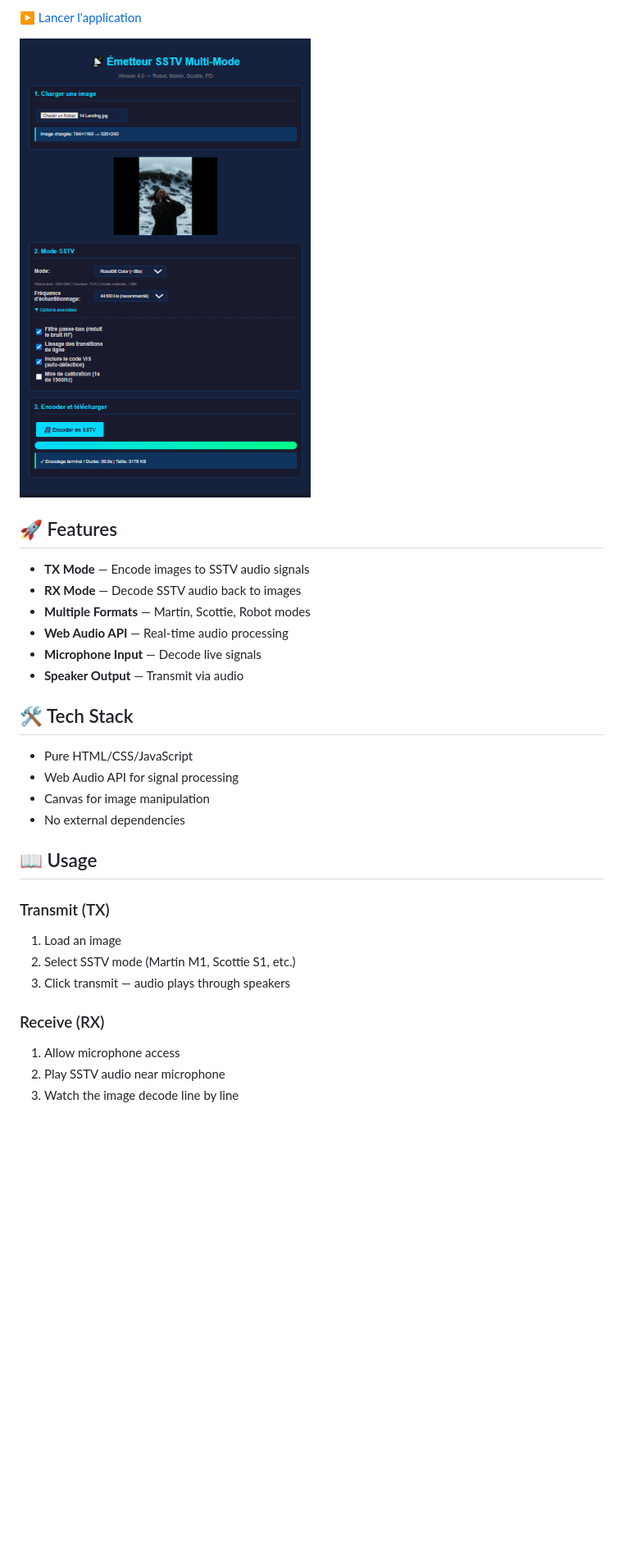
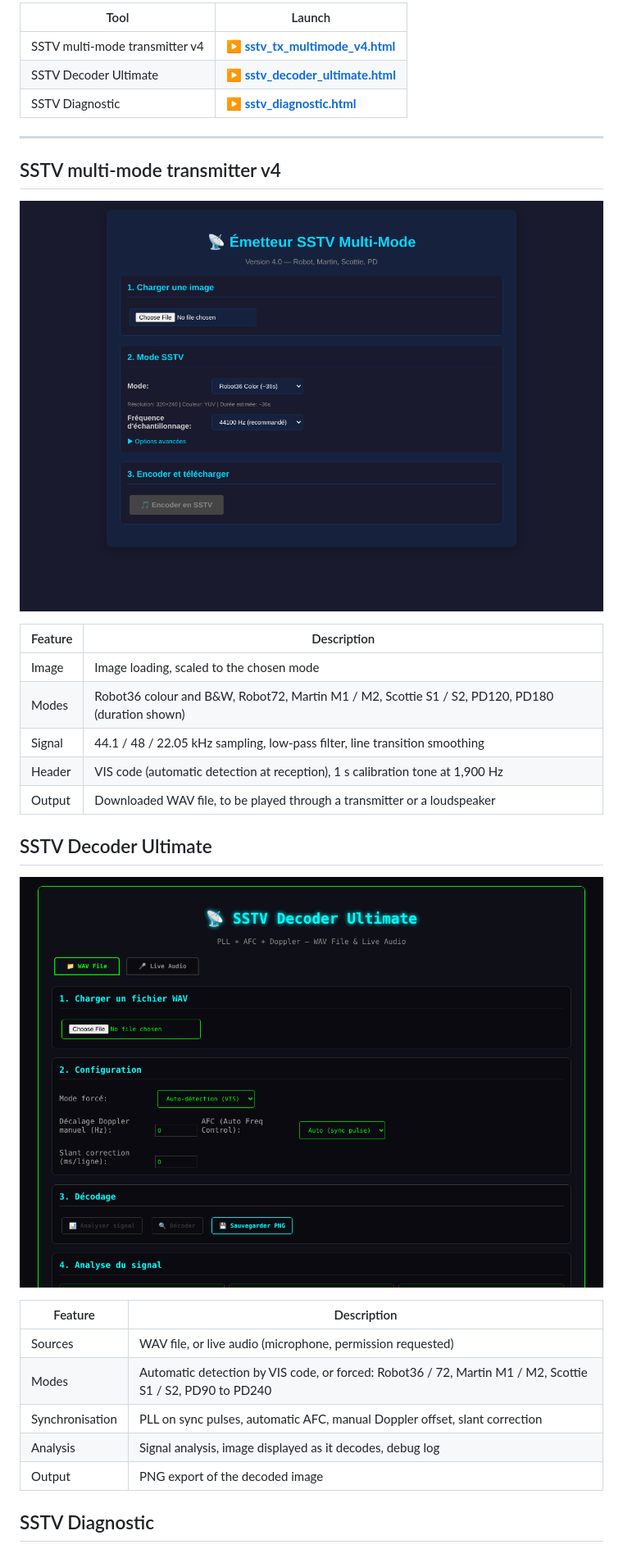
Before and after one commit to ericperret/sstv, a Markdown page: README.md, the part around one of its changes. Shown at 82% size. Rendered like a GitHub page; pictures changed too: screenshot.png (deleted), screenshot_sstv_decoder_ultimate.png (added), screenshot_sstv_tx_multimode_v4.png (added); blank space fills up the shorter version.

Commit message:
Fichiers renommés sans suffixe de copie, page d'accueil corrigée, cartouches ; README anglais / LISEZMOI français, captures, liens directs
Co-Authored-By: Claude Opus 5.5 <noreply@anthropic.com>

```diff
--- a/README.md
+++ b/README.md
@@ -9,33 +16,35 @@
 
-▶️ [Lancer l'application](index2.html)
+| Tool | Launch |
+|---|---|
+| SSTV multi-mode transmitter v4 | ▶️ **[sstv_tx_multimode_v4.html](https://ericperret.github.io/sstv/sstv_tx_multimode_v4.html)** |
+| SSTV Decoder Ultimate | ▶️ **[sstv_decoder_ultimate.html](https://ericperret.github.io/sstv/sstv_decoder_ultimate.html)** |
+| SSTV Diagnostic | ▶️ **[sstv_diagnostic.html](https://ericperret.github.io/sstv/sstv_diagnostic.html)** |
 
-![Screenshot](screenshot.png)
+---
 
-## 🚀 Features
+## SSTV multi-mode transmitter v4
 
-- **TX Mode** — Encode images to SSTV audio signals
-- **RX Mode** — Decode SSTV audio back to images
-- **Multiple Formats** — Martin, Scottie, Robot modes
-- **Web Audio API** — Real-time audio processing
-- **Microphone Input** — Decode live signals
-- **Speaker Output** — Transmit via audio
+![SSTV multi-mode transmitter v4](screenshot_sstv_tx_multimode_v4.png)
 
-## 🛠️ Tech Stack
+| Feature | Description |
+|---|---|
+| Image | Image loading, scaled to the chosen mode |
+| Modes | Robot36 colour and B&W, Robot72, Martin M1 / M2, Scottie S1 / S2, PD120, PD180 (duration shown) |
+| Signal | 44.1 / 48 / 22.05 kHz sampling, low-pass filter, line transition smoothing |
+| Header | VIS code (automatic detection at reception), 1 s calibration tone at 1,900 Hz |
+| Output | Downloaded WAV file, to be played through a transmitter or a loudspeaker |
 
-- Pure HTML/CSS/JavaScript
-- Web Audio API for signal processing
-- Canvas for image manipulation
-- No external dependencies
+## SSTV Decoder Ultimate
 
-## 📖 Usage
+![SSTV Decoder Ultimate](screenshot_sstv_decoder_ultimate.png)
 
-### Transmit (TX)
-1. Load an image
-2. Select SSTV mode (Martin M1, Scottie S1, etc.)
-3. Click transmit — audio plays through speakers
+| Feature | Description |
+|---|---|
+| Sources | WAV file, or live audio (microphone, permission requested) |
+| Modes | Automatic detection by VIS code, or forced: Robot36 / 72, Martin M1 / M2, Scottie S1 / S2, PD90 to PD240 |
+| Synchronisation | PLL on sync pulses, automatic AFC, manual Doppler offset, slant correction |
+| Analysis | Signal analysis, image displayed as it decodes, debug log |
+| Output | PNG export of the decoded image |
 
-### Receive (RX)
-1. Allow microphone access
-2. Play SSTV audio near microphone
-3. Watch the image decode line by line
+## SSTV Diagnostic
 
```
Also changed, not shown: other parts of README.md (+32 -9 lines), LISEZMOI.md (+60 -32 lines), screenshot_sstv_diagnostic.png (added), 6 other files.
